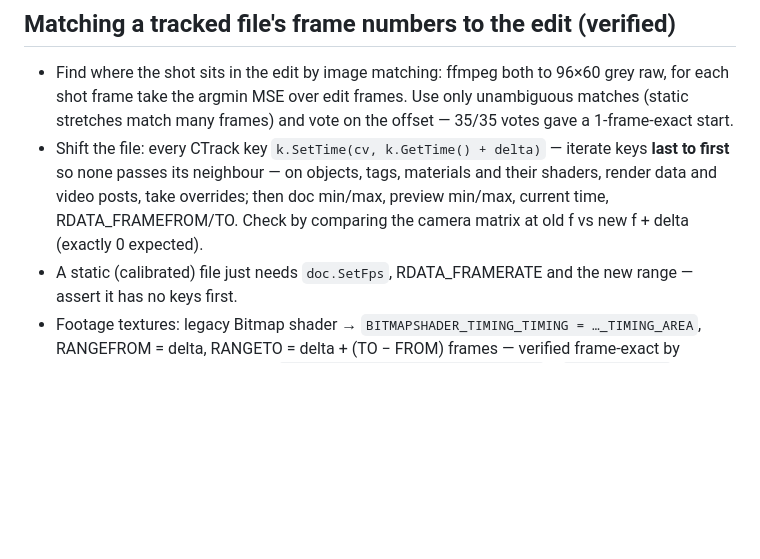
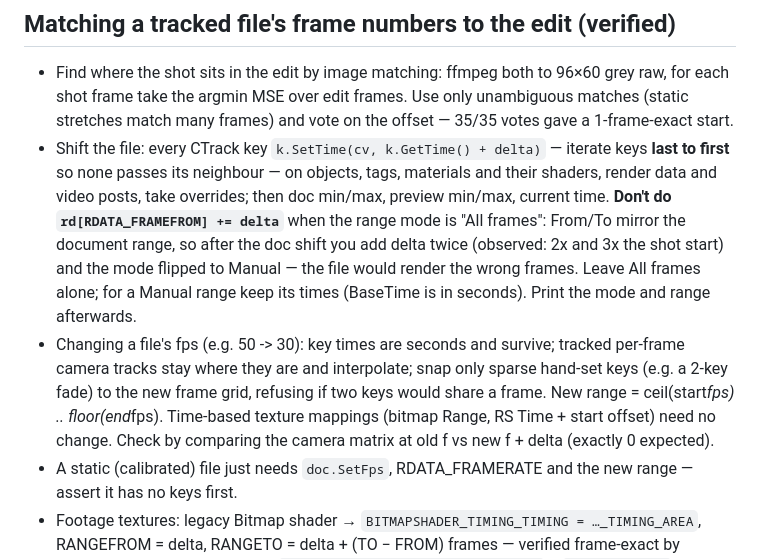
Before and after one commit to dima-rdnv/claude-skills, a Markdown page: cinema4d-motion-tracker/SKILL.md, the part around the change. Rendered like a GitHub page; blank space fills up the shorter version.

Commit message:
C4D skills: render From/To trap when shifting frames, fps changes, doc-setting undo limits
Co-Authored-By: Claude Opus 5.5 <noreply@anthropic.com>

```diff
--- a/cinema4d-motion-tracker/SKILL.md
+++ b/cinema4d-motion-tracker/SKILL.md
@@ -109,7 +109,15 @@ description: Cinema 4D Motion Tracker through Python/MCP - reading 2D tracks and
   match many frames) and vote on the offset — 35/35 votes gave a 1-frame-exact start.
 - Shift the file: every CTrack key `k.SetTime(cv, k.GetTime() + delta)` — iterate keys **last to
   first** so none passes its neighbour — on objects, tags, materials and their shaders, render data
-  and video posts, take overrides; then doc min/max, preview min/max, current time, RDATA_FRAMEFROM/TO.
+  and video posts, take overrides; then doc min/max, preview min/max, current time.
+  **Don't do `rd[RDATA_FRAMEFROM] += delta`** when the range mode is "All frames": From/To mirror the
+  document range, so after the doc shift you add delta twice (observed: 2x and 3x the shot start) and
+  the mode flipped to Manual — the file would render the wrong frames. Leave All frames alone; for a
+  Manual range keep its times (BaseTime is in seconds). Print the mode and range afterwards.
+- Changing a file's fps (e.g. 50 -> 30): key times are seconds and survive; tracked per-frame camera
+  tracks stay where they are and interpolate; snap only sparse hand-set keys (e.g. a 2-key fade) to
+  the new frame grid, refusing if two keys would share a frame. New range = ceil(start*fps) ..
+  floor(end*fps). Time-based texture mappings (bitmap Range, RS Time + start offset) need no change.
   Check by comparing the camera matrix at old f vs new f + delta (exactly 0 expected).
 - A static (calibrated) file just needs `doc.SetFps`, RDATA_FRAMERATE and the new range — assert it
   has no keys first.
```
Also changed, not shown: cinema4d-mcp/SKILL.md (+2 -0 lines).
